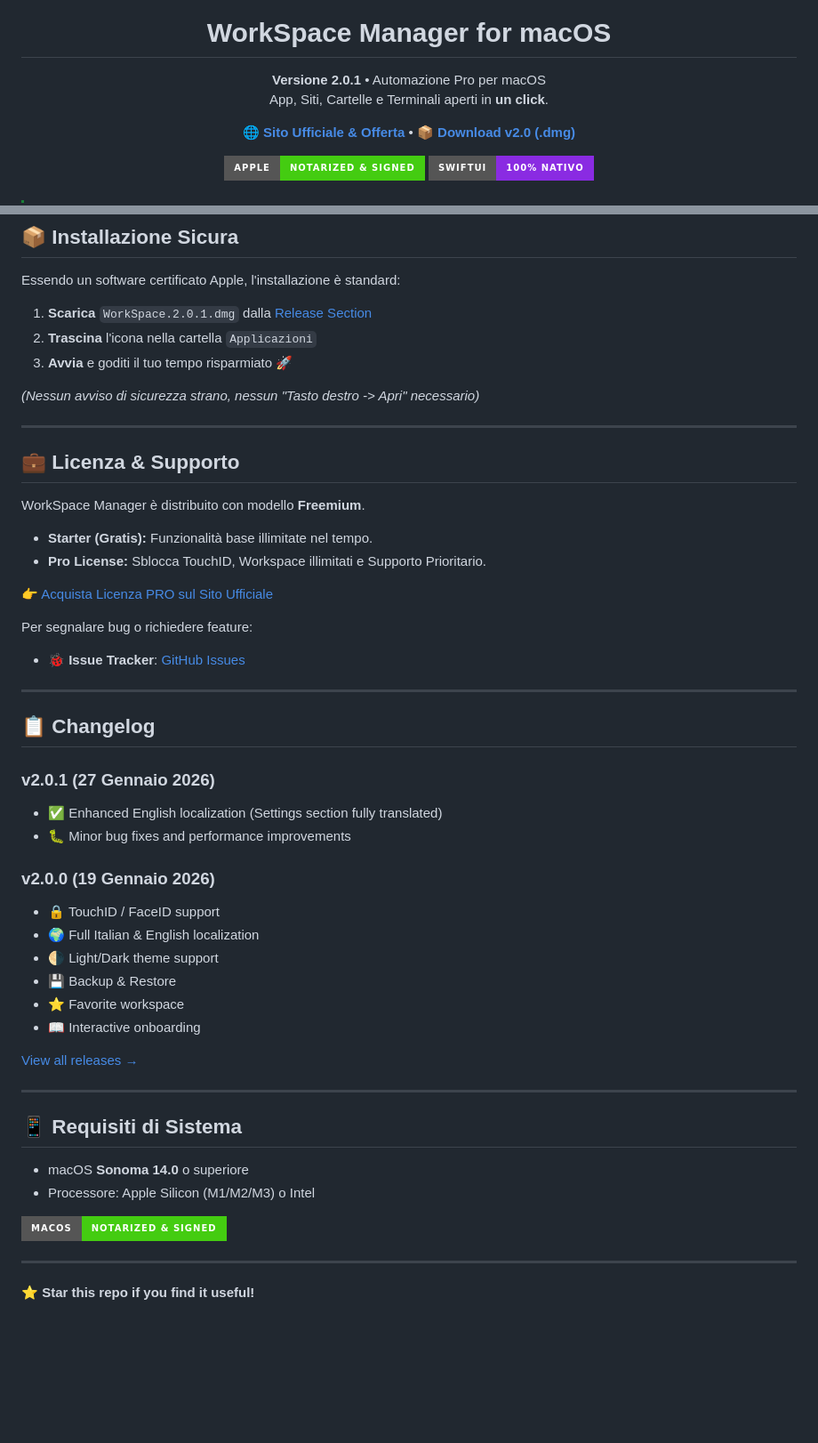
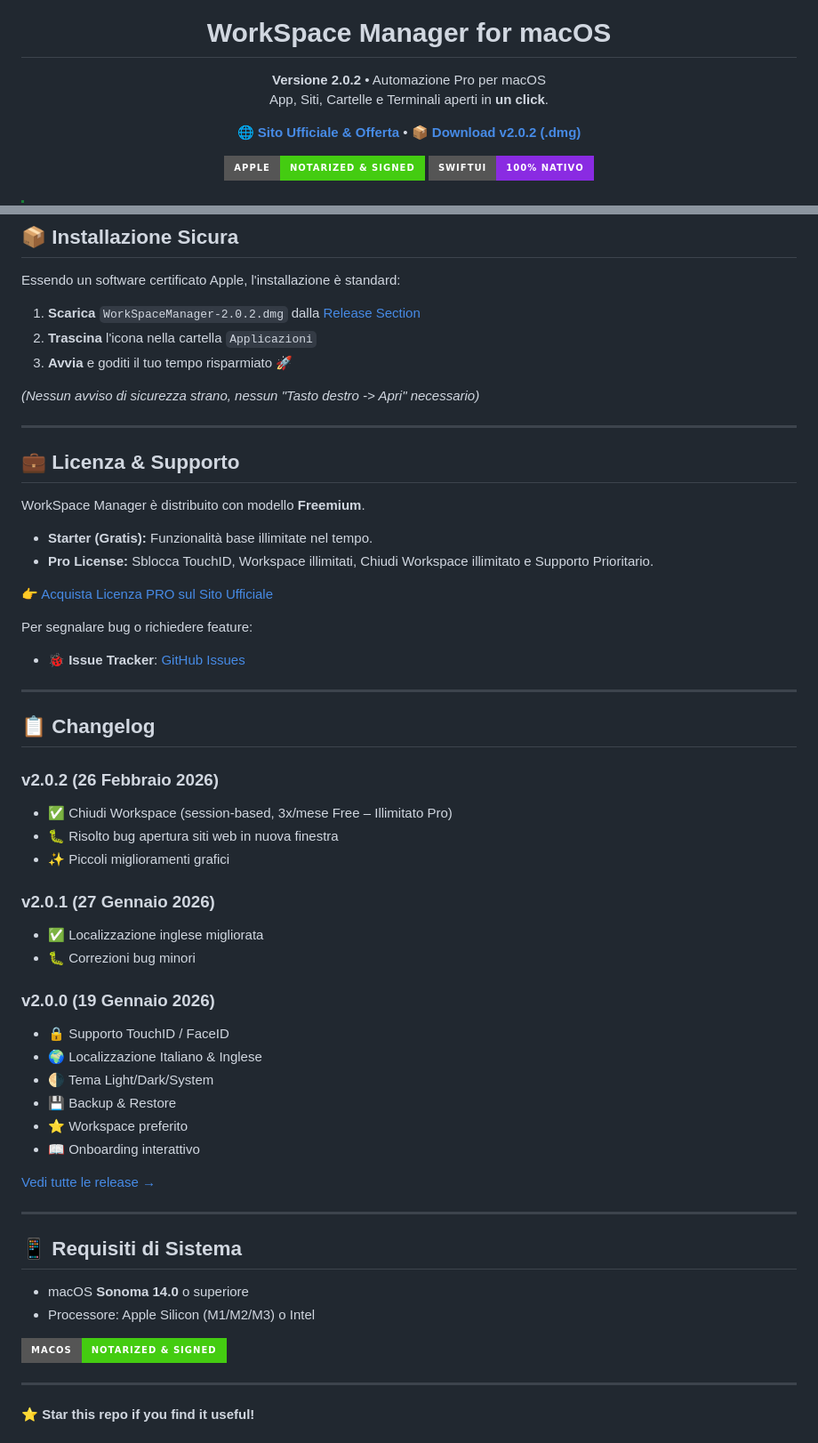
Before and after one commit to frafra077/workspace-manager, a Markdown page: README.it.md, 2 parts joined by grey strips. Shown at 89% size. GitHub-like rendering; badges without logos; blank space fills up the shorter version.

```diff
--- a/README.it.md
+++ b/README.it.md
@@ -5,13 +5,13 @@
 <h1 align="center">WorkSpace Manager for macOS</h1>
 
 <p align="center">
-  <strong>Versione 2.0.1</strong> • Automazione Pro per macOS<br/>
+  <strong>Versione 2.0.2</strong> • Automazione Pro per macOS<br/>
   App, Siti, Cartelle e Terminali aperti in <strong>un click</strong>.
 </p>
 
 <p align="center">
   <a href="https://frafra077.github.io/workspace-manager/"><b>🌐 Sito Ufficiale & Offerta</b></a> •
-  <a href="https://github.com/frafra077/workspace-manager/releases/latest"><b>📦 Download v2.0 (.dmg)</b></a>
+  <a href="https://github.com/frafra077/workspace-manager/releases/latest"><b>📦 Download v2.0.2 (.dmg)</b></a>
 </p>
 
 <!-- BADGES -->
@@ -82,7 +100,7 @@ Esporta i tuoi profili in formato JSON e portali su un altro Mac in un secondo.
 
 Essendo un software certificato Apple, l'installazione è standard:
 
-1. **Scarica** `WorkSpace.2.0.1.dmg` dalla [Release Section](https://github.com/frafra077/workspace-manager/releases/latest)
+1. **Scarica** `WorkSpaceManager-2.0.2.dmg` dalla [Release Section](https://github.com/frafra077/workspace-manager/releases/latest)
 2. **Trascina** l'icona nella cartella `Applicazioni`
 3. **Avvia** e goditi il tuo tempo risparmiato 🚀
 
@@ -94,7 +112,7 @@ Essendo un software certificato Apple, l'installazione è standard:
 
 WorkSpace Manager è distribuito con modello **Freemium**.
 - **Starter (Gratis):** Funzionalità base illimitate nel tempo.
-- **Pro License:** Sblocca TouchID, Workspace illimitati e Supporto Prioritario.
+- **Pro License:** Sblocca TouchID, Workspace illimitati, Chiudi Workspace illimitato e Supporto Prioritario.
 
 👉 [Acquista Licenza PRO sul Sito Ufficiale](https://frafra077.github.io/workspace-manager/#download)
 
@@ -105,30 +123,34 @@ Per segnalare bug o richiedere feature:
 
 ## 📋 Changelog
 
+### v2.0.2 (26 Febbraio 2026)
+- ✅ Chiudi Workspace (session-based, 3x/mese Free – Illimitato Pro)
+- 🐛 Risolto bug apertura siti web in nuova finestra
+- ✨ Piccoli miglioramenti grafici
+
 ### v2.0.1 (27 Gennaio 2026)
-- ✅ Enhanced English localization (Settings section fully translated)
-- 🐛 Minor bug fixes and performance improvements
+- ✅ Localizzazione inglese migliorata
+- 🐛 Correzioni bug minori
 
 ### v2.0.0 (19 Gennaio 2026)
-- 🔒 TouchID / FaceID support
-- 🌍 Full Italian & English localization
-- 🌗 Light/Dark theme support
+- 🔒 Supporto TouchID / FaceID
+- 🌍 Localizzazione Italiano & Inglese
+- 🌗 Tema Light/Dark/System
 - 💾 Backup & Restore
-- ⭐ Favorite workspace
-- 📖 Interactive onboarding
+- ⭐ Workspace preferito
+- 📖 Onboarding interattivo
 
-[View all releases →](https://github.com/frafra077/workspace-manager/releases)
+[Vedi tutte le release →](https://github.com/frafra077/workspace-manager/releases)
 
 ---
-
 
 ## 📱 Requisiti di Sistema
 
 - macOS **Sonoma 14.0** o superiore
 - Processore: Apple Silicon (M1/M2/M3) o Intel
 
+![Notarized](https://img.shields.io/badge/macOS-Notarized_%26_Signed-brightgreen?style=for-the-badge&logo=apple&logoColor=white)
 
-![Notarized](https://img.shields.io/badge/macOS-Notarized_%26_Signed-brightgreen?style=for-the-badge&logo=apple&logoColor=white)
 
 -------
 
```
Also changed, not shown: other parts of README.it.md (+23 -5 lines).
